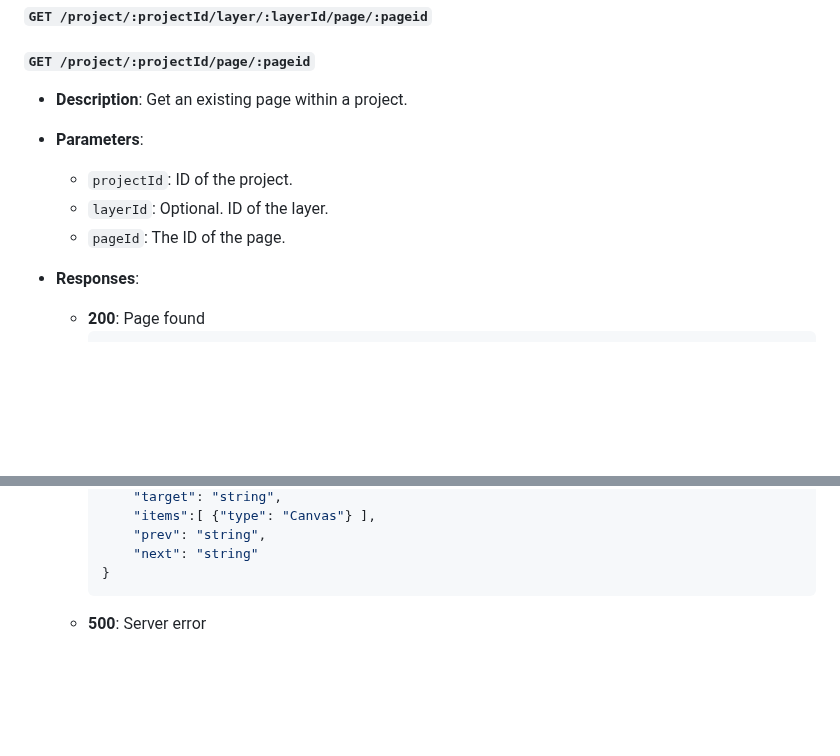
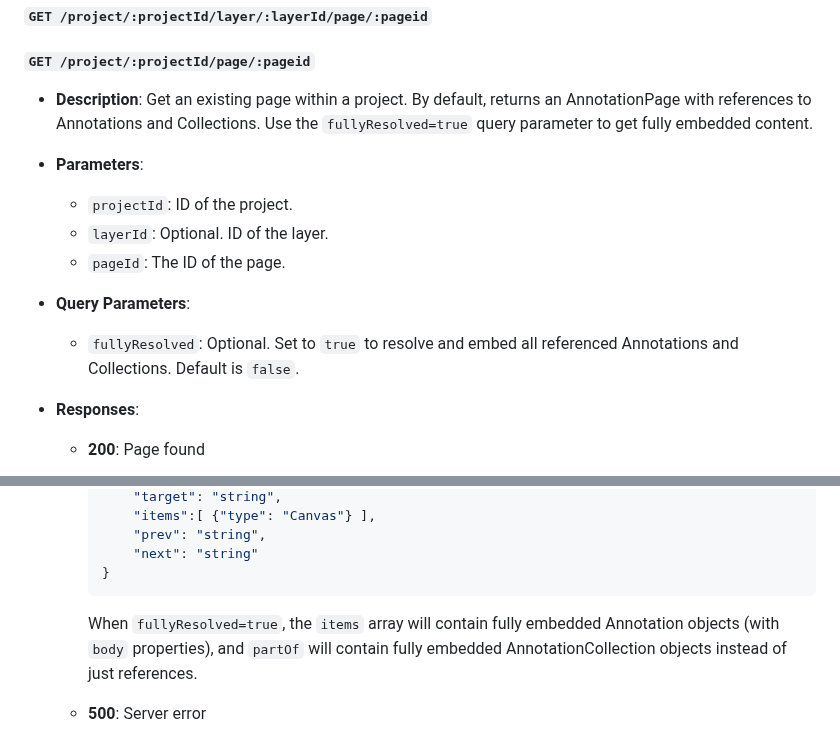
Before and after one commit to CenterForDigitalHumanities/TPEN-services, a Markdown page: API.md, 2 parts joined by grey strips. Drawn GitHub-style; blank space fills up the shorter version.

Commit message:
Update API documentation for fullyResolved query parameter
Co-authored-by: thehabes <3287006+thehabes@users.noreply.github.com>

````diff
--- a/API.md
+++ b/API.md
@@ -380,11 +380,13 @@ Note that you may not empty the canvases of an existing layer.  If the `canvases
 #### `GET /project/:projectId/layer/:layerId/page/:pageid`
 #### `GET /project/:projectId/page/:pageid`
 
-- **Description**: Get an existing page within a project.
+- **Description**: Get an existing page within a project. By default, returns an AnnotationPage with references to Annotations and Collections. Use the `fullyResolved=true` query parameter to get fully embedded content.
 - **Parameters**:
   - `projectId`: ID of the project.
   - `layerId`: Optional.  ID of the layer.
   - `pageId`: The ID of the page.
+- **Query Parameters**:
+  - `fullyResolved`: Optional. Set to `true` to resolve and embed all referenced Annotations and Collections. Default is `false`.
 
 - **Responses**:
 
@@ -405,4 +407,7 @@ Note that you may not empty the canvases of an existing layer.  If the `canvases
             "next": "string"
         }
         ```
+
+        When `fullyResolved=true`, the `items` array will contain fully embedded Annotation objects (with `body` properties), and `partOf` will contain fully embedded AnnotationCollection objects instead of just references.
+
     - **500**: Server error
````
